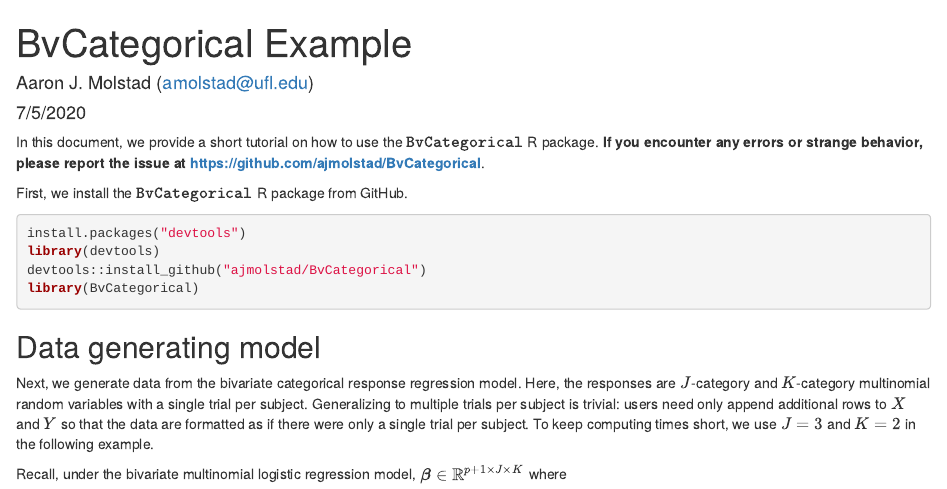
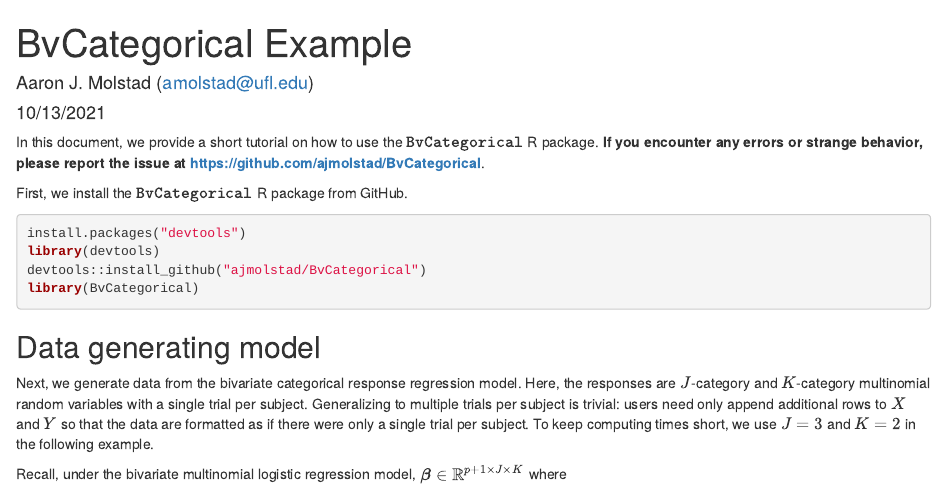
Before and after one commit to ajmolstad/BvCategorical, an R Markdown document (BvCategorical_Example.Rmd): the page in a window 1100 px wide, from its top. The pictures show the output file BvCategorical_Example.html that the author committed with the source, opened offline.

Commit message:
Update example

```diff
--- a/BvCategorical_Example.Rmd
+++ b/BvCategorical_Example.Rmd
@@ -1,7 +1,7 @@
 ---
 title: "BvCategorical Example"
 author: "Aaron J. Molstad (amolstad@ufl.edu)"
-date: "7/5/2020"
+date: "10/13/2021"
 output:
   html_document: default
   pdf_document: default
```
Also changed, not shown: BvCategorical_Example.html, BvCategorical_Example_files/figure-html/fit model innerquiet-1.png, 22 other files.
